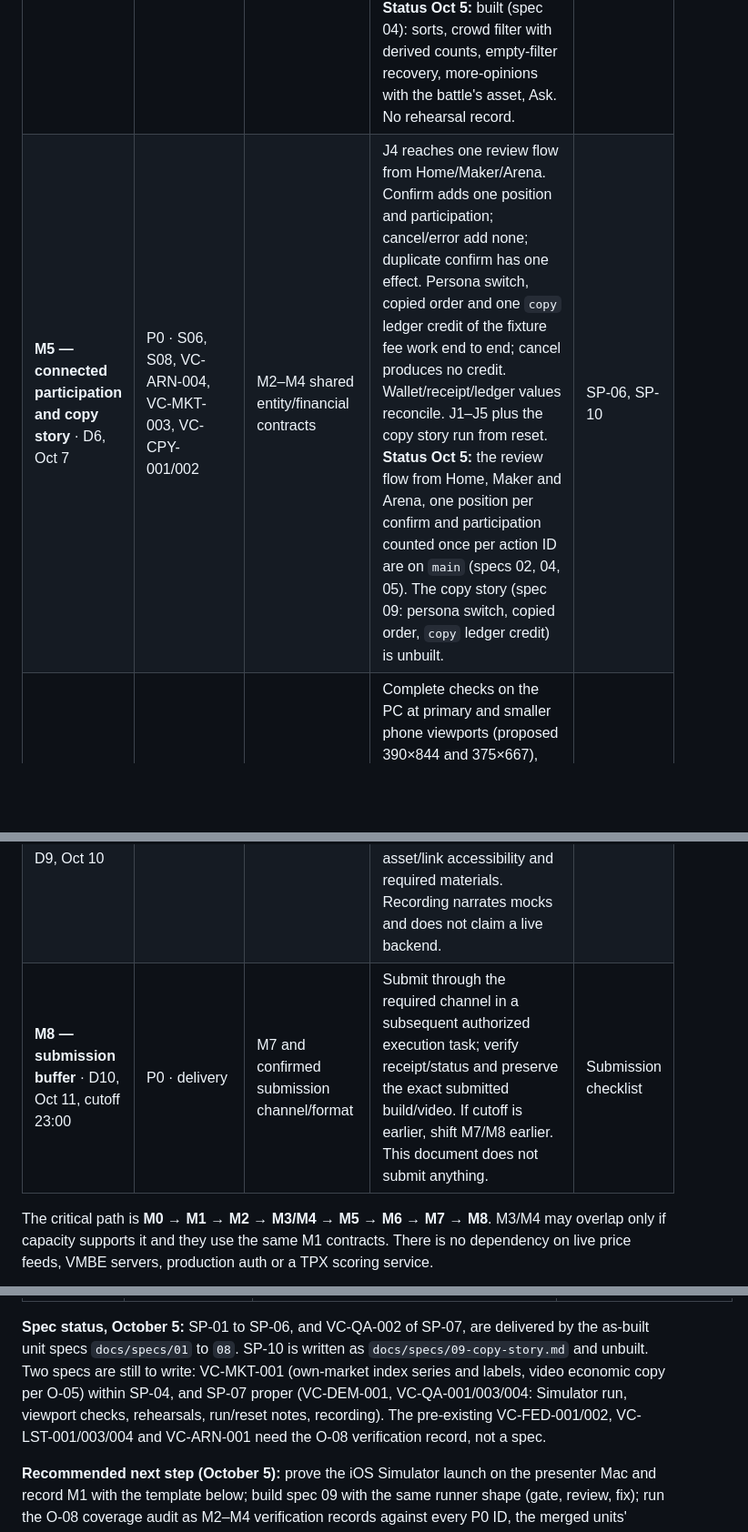
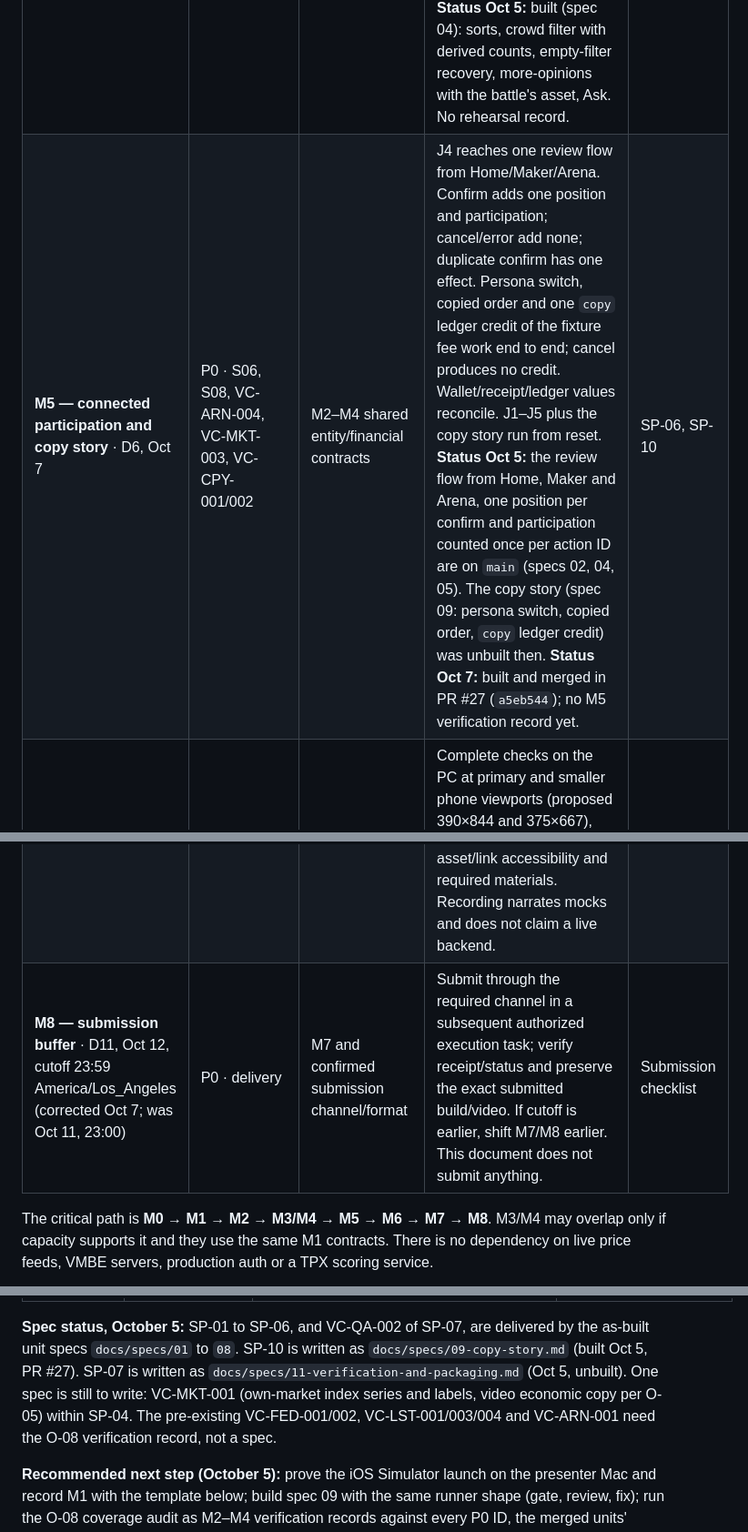
Before and after one commit to VistaMarkets/VistaColosseum, a Markdown page: docs/prd/2026-10-01-vc-hackathon-roadmap.md, 3 parts joined by grey strips. Shown at 91% size. Rendered like a GitHub page; blank space fills up the shorter version.

Commit message:
docs: Oct 7 drift fixes: copy story built, deadline Oct 12 23:59, M1-M4 records

```diff
--- a/docs/prd/2026-10-01-vc-hackathon-roadmap.md
+++ b/docs/prd/2026-10-01-vc-hackathon-roadmap.md
@@ -29,10 +31,10 @@ Plan **two parallel streams** from M2: the backend developer owns the scenario s
 | **M2 — Home and creator-listing journeys** · D2–D3, Oct 3–4 | P0 · S02, S03 | M1 scenario contracts | J1 can browse/detail/replay; listing completes once and updates Wallet entry. Duplicate/blank ticker and unchecked acknowledgment paths are demonstrable. First-call control truthfully routes to a fixture or optional composer. Maker-style content is clearly attributed and advisory. **Status Oct 5:** Maker attribution built (spec 05). Browse/detail/replay and the listing flow pre-date the plan and have no verification record against VC-FED-001/002 and VC-LST-001/003/004 (the O-08 audit). Code present, unverified. | SP-02, SP-03 |
 | **M3 — market and Wallet consistency** · D4, Oct 5 | P0 · S04, VC-REC-001 | M1 financial/receipt model; M2 listing | J2 ends in the listed creator's market; chart/portfolio switching works; sample-count/receipt explanation supports J5; fee total equals the demo ledger. Index, P&L and cash have distinct labels/units. Insufficient-history example is honest. **Status Oct 5:** fee total equals the ledger, receipts and the sample-count explanation (specs 06, 07) and cash/position consistency (spec 02) are on `main`. VC-MKT-001 index series and labels have no spec yet. Unverified. | SP-04 |
 | **M4 — Arena discovery** · D5, Oct 6 | P0 · S05, VC-ARN-001–003/005 | M1; shared calls/traders from M2 | J3 works: seeded opposing views, predictable sorts, crowd-range filtering with derived counts, more-opinions view, bounded ask/search behavior. Empty filter state recovers. Video-only/unverified behavior is still labeled in the spec. **Status Oct 5:** built (spec 04): sorts, crowd filter with derived counts, empty-filter recovery, more-opinions with the battle's asset, Ask. No rehearsal record. | SP-05 |
-| **M5 — connected participation and copy story** · D6, Oct 7 | P0 · S06, S08, VC-ARN-004, VC-MKT-003, VC-CPY-001/002 | M2–M4 shared entity/financial contracts | J4 reaches one review flow from Home/Maker/Arena. Confirm adds one position and participation; cancel/error add none; duplicate confirm has one effect. Persona switch, copied order and one `copy` ledger credit of the fixture fee work end to end; cancel produces no credit. Wallet/receipt/ledger values reconcile. J1–J5 plus the copy story run from reset. **Status Oct 5:** the review flow from Home, Maker and Arena, one position per confirm and participation counted once per action ID are on `main` (specs 02, 04, 05). The copy story (spec 09: persona switch, copied order, `copy` ledger credit) is unbuilt. | SP-06, SP-10 |
+| **M5 — connected participation and copy story** · D6, Oct 7 | P0 · S06, S08, VC-ARN-004, VC-MKT-003, VC-CPY-001/002 | M2–M4 shared entity/financial contracts | J4 reaches one review flow from Home/Maker/Arena. Confirm adds one position and participation; cancel/error add none; duplicate confirm has one effect. Persona switch, copied order and one `copy` ledger credit of the fixture fee work end to end; cancel produces no credit. Wallet/receipt/ledger values reconcile. J1–J5 plus the copy story run from reset. **Status Oct 5:** the review flow from Home, Maker and Arena, one position per confirm and participation counted once per action ID are on `main` (specs 02, 04, 05). The copy story (spec 09: persona switch, copied order, `copy` ledger credit) was unbuilt then. **Status Oct 7:** built and merged in PR #27 (`a5eb544`); no M5 verification record yet. | SP-06, SP-10 |
 | **M6 — harden and freeze scope** · D7–D8, Oct 8–9 | P0 · S09; all included sections | M5 core integration | Complete checks on the PC at primary and smaller phone viewports (proposed 390×844 and 375×667), including mouse/keyboard controls, text scaling and unobstructed actions; two reset rehearsals pass; failed/empty/cancel cases recover. Fix broken journeys and misleading state. Freeze new feature scope by end of D7, subject to a later official cutoff. Record included/deferred P1 IDs explicitly. | SP-07 |
 | **M7 — recording and submission package** · D9, Oct 10 | P0 · VC-QA-004 | M6 | Produce the final PC screen recording of the simulated device, local fallback, setup/reset notes with tested host/runtime/viewport, known-limitations list and build/fixture IDs. Check submission length, asset/link accessibility and required materials. Recording narrates mocks and does not claim a live backend. | SP-07 |
-| **M8 — submission buffer** · D10, Oct 11, cutoff 23:00 | P0 · delivery | M7 and confirmed submission channel/format | Submit through the required channel in a subsequent authorized execution task; verify receipt/status and preserve the exact submitted build/video. If cutoff is earlier, shift M7/M8 earlier. This document does not submit anything. | Submission checklist |
+| **M8 — submission buffer** · D11, Oct 12, cutoff 23:59 America/Los_Angeles (corrected Oct 7; was Oct 11, 23:00) | P0 · delivery | M7 and confirmed submission channel/format | Submit through the required channel in a subsequent authorized execution task; verify receipt/status and preserve the exact submitted build/video. If cutoff is earlier, shift M7/M8 earlier. This document does not submit anything. | Submission checklist |
 
 The critical path is **M0 → M1 → M2 → M3/M4 → M5 → M6 → M7 → M8**. M3/M4 may overlap only if capacity supports it and they use the same M1 contracts. There is no dependency on live price feeds, VMBE servers, production auth or a TPX scoring service.
 
@@ -69,7 +71,7 @@ These are proposed spec packages, not instructions to build all of them at once.
 | **SP-09 — optional trader-index ticket** | VC-MKT-005 | Separate index instrument kind and eligibility on SP-06 simulator | No collateral/liquidity protocol; own-market entry blocked everywhere. |
 | **SP-10 — copy reward story (P0)** | VC-CPY-001/002 | Source-call attribution, manual second-person order, separately typed `copy` ledger credit | Fixture rule from VC-CPY-002: copier pays a flat $5.00 demo fee on confirm, creator receives it. No automated copy execution or real payment. |
 
-**Spec status, October 5:** SP-01 to SP-06, and VC-QA-002 of SP-07, are delivered by the as-built unit specs `docs/specs/01` to `08`. SP-10 is written as `docs/specs/09-copy-story.md` and unbuilt. Two specs are still to write: VC-MKT-001 (own-market index series and labels, video economic copy per O-05) within SP-04, and SP-07 proper (VC-DEM-001, VC-QA-001/003/004: Simulator run, viewport checks, rehearsals, run/reset notes, recording). The pre-existing VC-FED-001/002, VC-LST-001/003/004 and VC-ARN-001 need the O-08 verification record, not a spec.
+**Spec status, October 5:** SP-01 to SP-06, and VC-QA-002 of SP-07, are delivered by the as-built unit specs `docs/specs/01` to `08`. SP-10 is written as `docs/specs/09-copy-story.md` (built Oct 5, PR #27). SP-07 is written as `docs/specs/11-verification-and-packaging.md` (Oct 5, unbuilt). One spec is still to write: VC-MKT-001 (own-market index series and labels, video economic copy per O-05) within SP-04. The pre-existing VC-FED-001/002, VC-LST-001/003/004 and VC-ARN-001 need the O-08 verification record, not a spec.
 
 **Recommended next step (October 5):** prove the iOS Simulator launch on the presenter Mac and record M1 with the template below; build spec 09 with the same runner shape (gate, review, fix); run the O-08 coverage audit as M2–M4 verification records against every P0 ID, the merged units' included; write the two missing specs. Preserve existing working screens; do not mark a milestone complete without evidence.
 
```
Also changed, not shown: other parts of docs/prd/2026-10-01-vc-hackathon-roadmap.md (+2 -0 lines), docs/prd/2026-10-01-vc-hackathon-master-prd.md (+1 -1 lines), docs/specs/00-baton-queue.md (+1 -1 lines).
